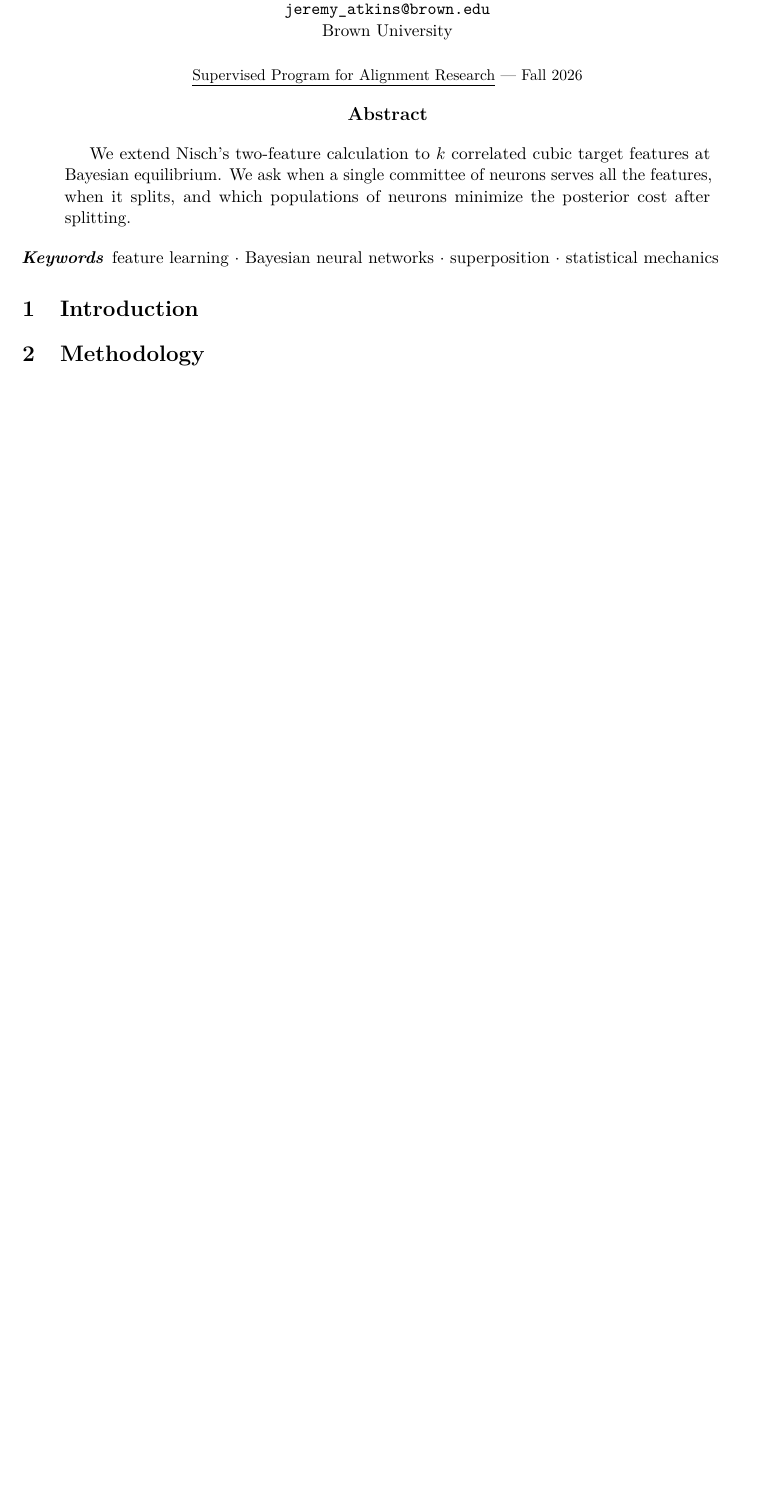
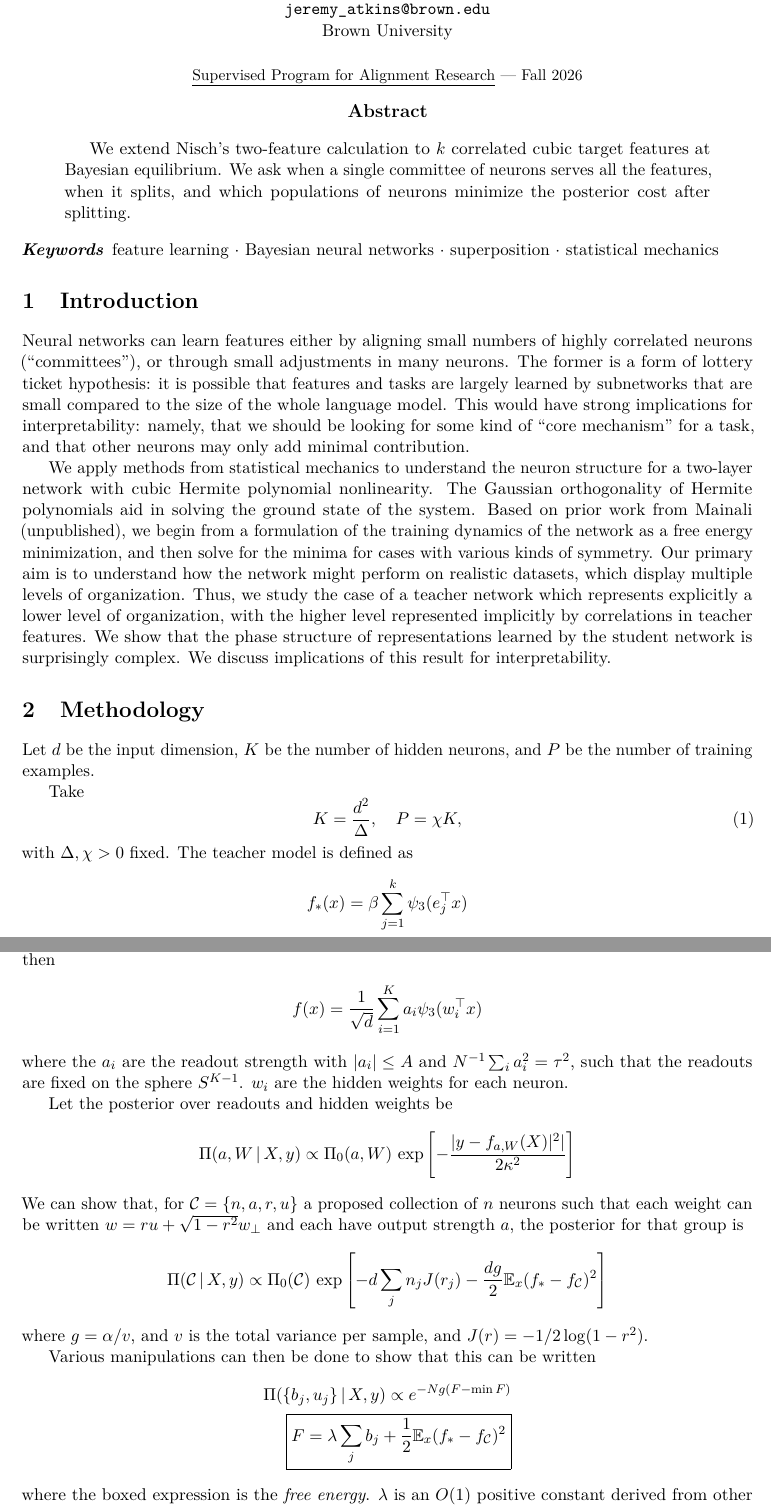
Before and after one commit to aniket-desh/correlated-cubic-features, a LaTeX document (report/report.tex): part of the page before the commit and two parts of pages 1 and 2 of 2 after it, the two joined at a grey line, cut so that both start at the same text, the shorter picture padded with empty space. Compiled offline with pdfLaTeX.

Commit message:
started drafting spar midterm update

```diff
--- a/report/report.tex
+++ b/report/report.tex
@@ -39,6 +39,7 @@
 \newcommand{\argmin}{\operatorname*{arg\,min}}
 \newcommand{\norm}[1]{\left\lVert #1 \right\rVert}
 \newcommand{\inner}[2]{\left\langle #1,#2 \right\rangle}
+\newcommand{\comm}{\mathcal{C}}
 
 % ============================================================================
 % METADATA
@@ -89,7 +90,17 @@ minimize the posterior cost after splitting.
 % The problem, why it matters, the gap it fills, and what success looks like.
 \section{Introduction}
 
-% TODO
+Neural networks can learn features either by aligning small numbers of highly correlated neurons (``committees''), or through small adjustments in many neurons.
+The former is a form of lottery ticket hypothesis: it is possible that features and tasks are largely learned by subnetworks that are small compared to the size of the whole language model.
+This would have strong implications for interpretability: namely, that we should be looking for some kind of ``core mechanism'' for a task, and that other neurons may only add minimal contribution.
+
+We apply methods from statistical mechanics to understand the neuron structure for a two-layer network with cubic Hermite polynomial nonlinearity.
+The Gaussian orthogonality of Hermite polynomials aid in solving the ground state of the system.
+Based on prior work from Mainali (unpublished), we begin from a formulation of the training dynamics of the network as a free energy minimization, and then solve for the minima for cases with various kinds of symmetry.
+Our primary aim is to understand how the network might perform on realistic datasets, which display multiple levels of organization.
+Thus, we study the case of a teacher network which represents explicitly a lower level of organization, with the higher level represented implicitly by correlations in teacher features.
+We show that the phase structure of representations learned by the student network is surprisingly complex.
+We discuss implications of this result for interpretability.
 
 % ============================================================================
 % METHODOLOGY (200-500 words)
@@ -99,8 +110,46 @@ minimize the posterior cost after splitting.
 % committees".
 \section{Methodology}
 
-% \subsection{Teacher, student, and equilibrium ensemble}
-% \subsection{Reduced description in terms of committees}
+Let $d$ be the input dimension, $K$ be the number of hidden neurons, and $P$ be the number of training examples.
+
+Take
+\begin{equation}
+    K = \frac{d^2}{\Delta},\quad P = \chi K,
+\end{equation}
+with $\Delta, \chi > 0$ fixed.
+The teacher model is defined as
+\begin{align*}
+    f_*(x) = \beta \sum_{j=1}^k \psi_3(e_j^\top x)
+\end{align*}
+where $\psi_3$ is the cubic Hermite polynomial and $\beta \geq 0$ is the output strength.
+The student network is then
+\begin{align*}
+    f(x) = \frac{1}{\sqrt{d}} \sum_{i=1}^{K} a_i \psi_3(w_i^\top x)
+\end{align*}
+where the $a_i$ are the readout strength with $|a_i| \leq A$ and $N^{-1} \sum_i a_i^2 = \tau^2$, such that the readouts are fixed on the sphere $S^{K-1}$.
+$w_i$ are the hidden weights for each neuron.
+
+Let the posterior over readouts and hidden weights be
+\begin{align*}
+    \Pi(a, W \,|\, X, y)
+    \propto \Pi_0(a, W) \,\exp\left[ - \frac{|y - f_{a, W}(X)|^2|}{2\kappa^2} \right]
+\end{align*}
+We can show that, for $\comm = \{n, a, r, u\}$ a proposed collection of $n$ neurons such that each weight can be written $w = ru + \sqrt{1-r^2}w_\perp$ and each have output strength $a$, the posterior for that group is
+\begin{align*}
+    \Pi(\comm \,|\, X, y)
+    \propto \Pi_0(\comm) \, \exp\left[ -d \sum_j n_j J(r_j) -\frac{dg}{2} \E_x (f_* - f_\comm)^2 \right]
+\end{align*}
+where $g = \alpha/v$, and $v$ is the total variance per sample, and $J(r) = -1/2 \log(1-r^2)$.
+
+Various manipulations can then be done to show that this can be written
+\begin{align*}
+    \Pi(\{b_j, u_j\} \,|\, X, y)
+    \propto e^{-Ng(F - \min F)} \\
+    \boxed{F = \lambda \sum_j b_j + \frac{1}{2} \E_x (f_* - f_\comm)^2}
+\end{align*}
+where the boxed expression is the \emph{free energy}.
+$\lambda$ is an $O(1)$ positive constant derived from other values, and the $b_j = O(n d^{-1/2})$ are strengths.
+The training process will tend to minimize the free energy.
 
 % ============================================================================
 % PRELIMINARY RESULTS (200-500 words)
```
